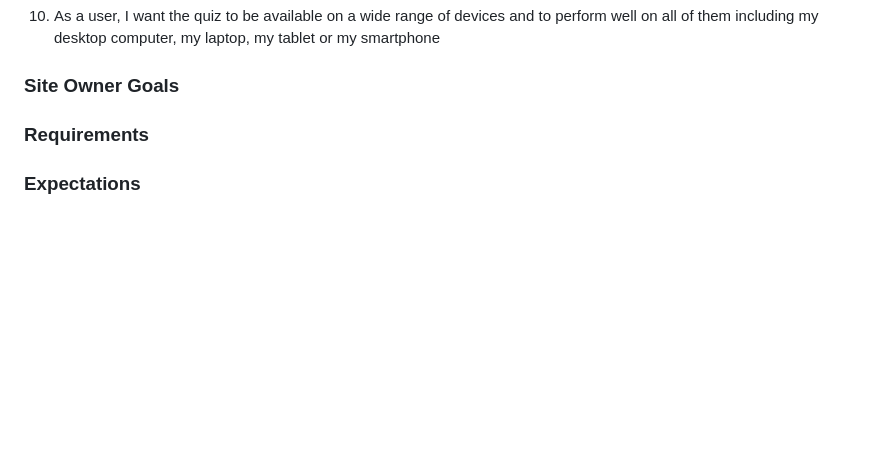
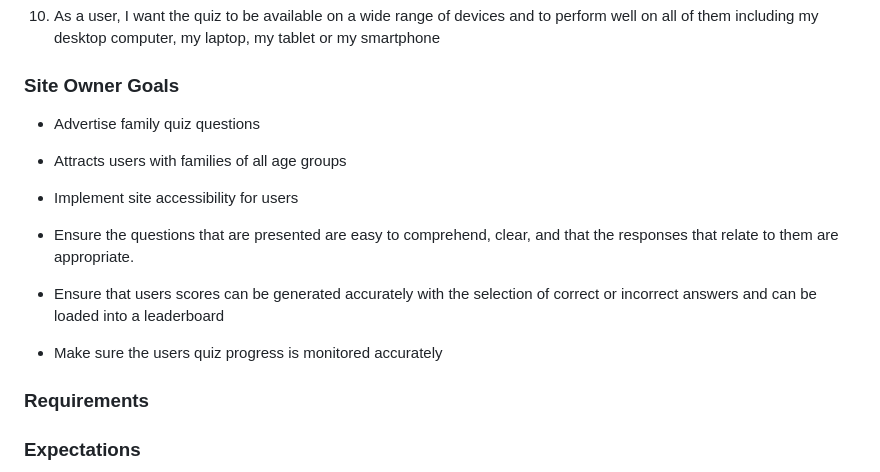
Before and after one commit to rosg150498/family-quiz, a Markdown page: README.md, the part around the change. Drawn GitHub-style; blank space fills up the shorter version.

Commit message:
Add Site Owner Goals to readme

```diff
--- a/README.md
+++ b/README.md
@@ -52,6 +52,18 @@ The objective of this one-page game quiz website is to provide users with the op
 
 ### Site Owner Goals
 
+* Advertise family quiz questions
+
+* Attracts users with families of all age groups
+
+* Implement site accessibility for users
+
+* Ensure the questions that are presented are easy to comprehend, clear, and that the responses that relate to them are appropriate.
+
+* Ensure that users scores can be generated accurately with the selection of correct or incorrect answers and can be loaded into a leaderboard
+
+* Make sure the users quiz progress is monitored accurately
+
 ### Requirements
 
 ### Expectations
```
